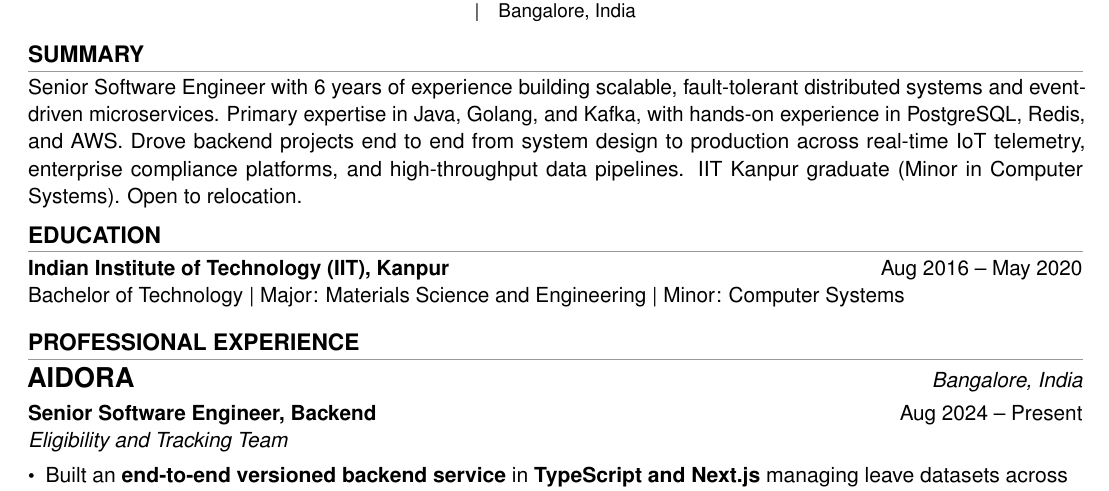
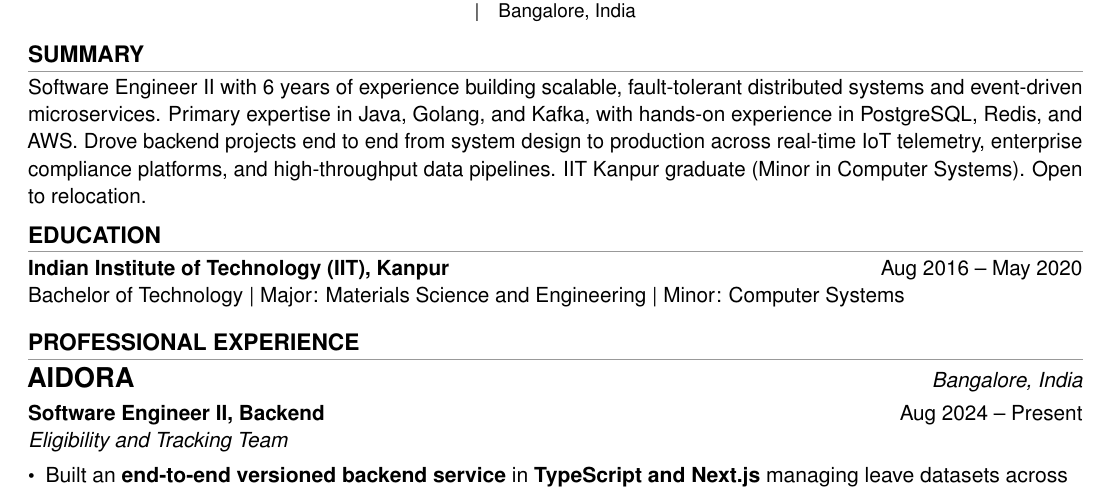
Before and after one commit to abhishekdas854/Resume, a LaTeX CV (updateResume/abhishek_das_resume.tex): part of page 1 of 2, cut so that both start at the same text. Compiled offline with pdfLaTeX.

Commit message:
fixed job description in resume
Signed-off-by: Abhishek Das <abhishekdas@Abhisheks-MacBook-Air.local>

```diff
--- a/updateResume/abhishek_das_resume.tex
+++ b/updateResume/abhishek_das_resume.tex
@@ -48,7 +48,7 @@
 
 % --- SUMMARY ---
 \section{Summary}
-\noindent Senior Software Engineer with 6 years of experience building scalable, fault-tolerant distributed systems and event-driven microservices. Primary expertise in Java, Golang, and Kafka, with hands-on experience in PostgreSQL, Redis, and AWS. Drove backend projects end to end from system design to production across real-time IoT telemetry, enterprise compliance platforms, and high-throughput data pipelines. IIT Kanpur graduate (Minor in Computer Systems). Open to relocation.
+\noindent Software Engineer II with 6 years of experience building scalable, fault-tolerant distributed systems and event-driven microservices. Primary expertise in Java, Golang, and Kafka, with hands-on experience in PostgreSQL, Redis, and AWS. Drove backend projects end to end from system design to production across real-time IoT telemetry, enterprise compliance platforms, and high-throughput data pipelines. IIT Kanpur graduate (Minor in Computer Systems). Open to relocation.
 
 % --- EDUCATION ---
 \section{Education}
@@ -64,7 +64,7 @@ Bachelor of Technology \textbar{} Major: Materials Science and Engineering \text
 {\Large\bfseries AIDORA} \hfill \textit{Bangalore, India}
 
 \vspace{3pt}
-\noindent\textbf{Senior Software Engineer, Backend} \hfill Aug 2024 -- Present \\
+\noindent\textbf{Software Engineer II, Backend} \hfill Aug 2024 -- Present \\
 \textit{Eligibility and Tracking Team}\vspace{3pt}
 \begin{itemize}[leftmargin=*, noitemsep, topsep=1pt, label={\small\textbullet}, itemsep=0pt]
 \RaggedRight
```
Also changed, not shown: updateResume/abhishek_das_resume.pdf, 3 other files.
